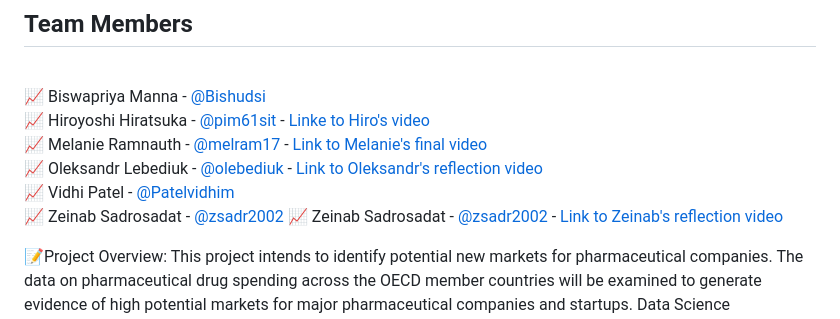
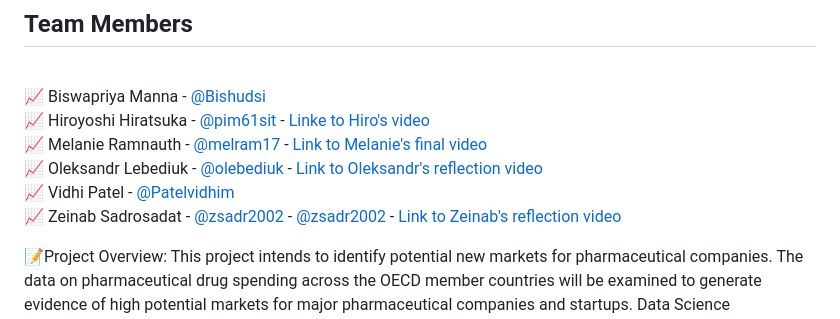
Before and after one commit to Bishudsi/Pharma_Spending_Pattern, a Markdown page: README.md, the part around the change. Drawn GitHub-style.

```diff
--- a/README.md
+++ b/README.md
@@ -9,7 +9,7 @@ This project analyzes pharmaceutical drug spending across OECD countries, highli
 <br>📈 Melanie Ramnauth    - [@melram17](https://github.com/melram17) - [Link to Melanie's final video](https://www.loom.com/share/f0ff2eb9f2cd41eca72b48118695c63e?sid=b26916d7-1265-49dc-b57f-fe318f5f428a)
 <br>📈 Oleksandr Lebediuk  - [@olebediuk](https://github.com/olebediuk) - [Link to Oleksandr's reflection video](https://drive.google.com/file/d/1Sp_hGYDLXYV7HfIkuc8TCM8nzyFetIpN/view?usp=drive_link)
 <br>📈 Vidhi Patel         - [@Patelvidhim](https://github.com/Patelvidhim)
-<br>📈 Zeinab Sadrosadat   - [@zsadr2002](https://github.com/zsadr2002) 📈 Zeinab Sadrosadat - [@zsadr2002](https://github.com/zsadr2002) - [Link to Zeinab's reflection video](https://drive.google.com/file/d/1NuHvjoiva1Nx2K37xUniWbG4eKWFdazG/view?usp=share_link)
+<br>📈 Zeinab Sadrosadat   - [@zsadr2002](https://github.com/zsadr2002) - [@zsadr2002](https://github.com/zsadr2002) - [Link to Zeinab's reflection video](https://drive.google.com/file/d/1NuHvjoiva1Nx2K37xUniWbG4eKWFdazG/view?usp=share_link)
 
 
 📝Project Overview:
```
